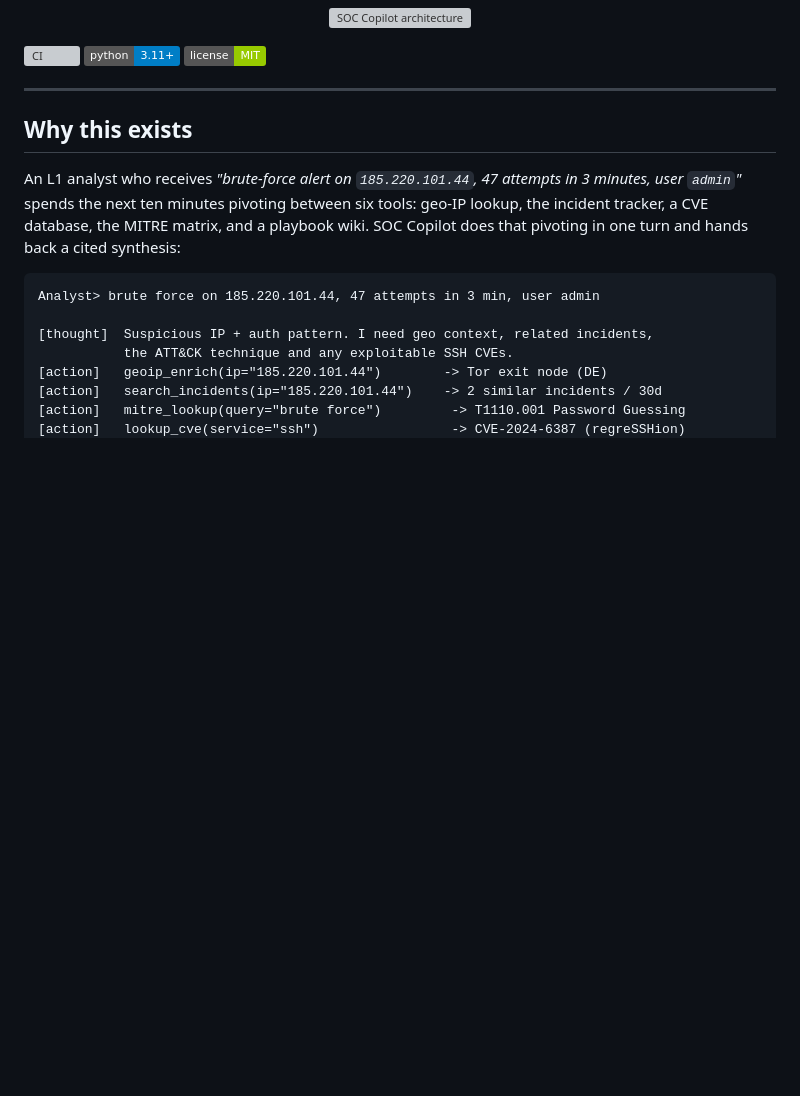
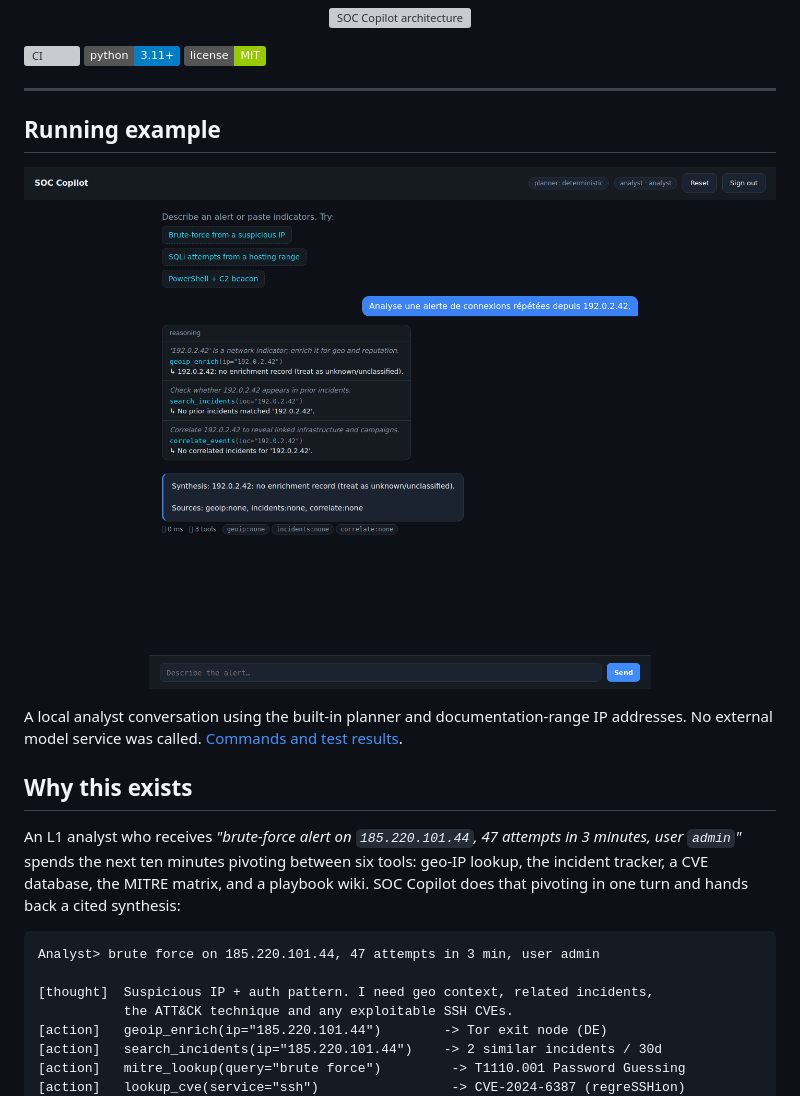
Before and after one commit to Vincent-P-essy/soc-copilot, a Markdown page: README.md, the part around the change. GitHub-like rendering; pictures changed too: docs/screenshots/application.png (added); badges without logos; blank space fills up the shorter version; grey boxes are pictures that could not be loaded.

Commit message:
docs: add execution images and verification results

```diff
--- a/README.md
+++ b/README.md
@@ -13,6 +13,12 @@ real-time chat interface with transparent, cited reasoning.
 ![License](https://img.shields.io/badge/license-MIT-green)
 
 ---
+
+## Running example
+
+![soc-copilot running locally](docs/screenshots/application.png)
+
+A local analyst conversation using the built-in planner and documentation-range IP addresses. No external model service was called. [Commands and test results](docs/verification.md).
 
 ## Why this exists
 
```
Also changed, not shown: docs/verification.md (added, +28 -0 lines).
